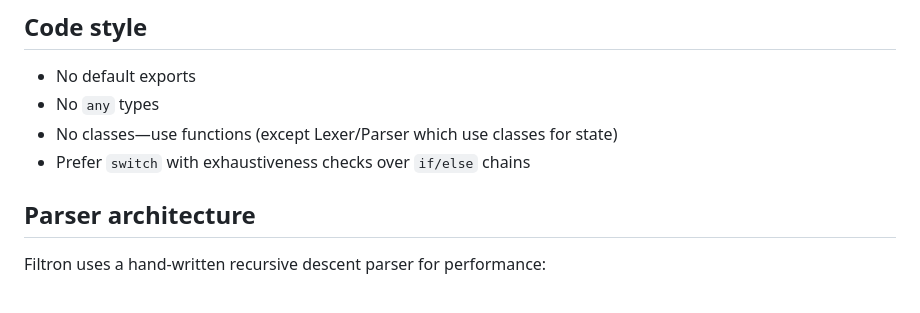
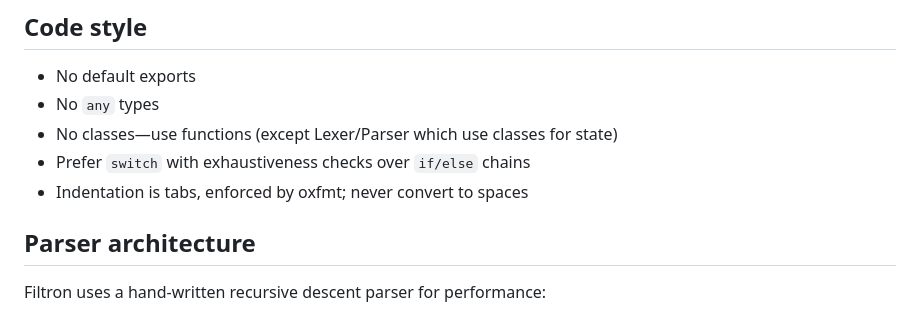
Before and after one commit to jbergstroem/filtron, a Markdown page: CLAUDE.md, the part around the change. Rendered like a GitHub page.

Commit message:
docs: state the tab indentation convention explicitly
oxfmt enforces tab indentation, but no written guideline says so. CodeRabbit infers
coding guidelines from documentation and has proposed tabs-to-2-space conversions
on pull requests each skipped manually since the conversion would fail `bun run lint`.

One line in the CLAUDE.md code style section: indentation is tabs,
enforced by oxfmt, never convert to spaces.

PR: https://github.com/jbergstroem/filtron/pull/315
Refs: Co-authored-by: Claude Fable 5 <noreply@anthropic.com>

```diff
--- a/CLAUDE.md
+++ b/CLAUDE.md
@@ -62,6 +62,7 @@ via `--type-aware --type-check` flags in the lint command.
 - No `any` types
 - No classes—use functions (except Lexer/Parser which use classes for state)
 - Prefer `switch` with exhaustiveness checks over `if/else` chains
+- Indentation is tabs, enforced by oxfmt; never convert to spaces
 
 ## Parser architecture
 
```
